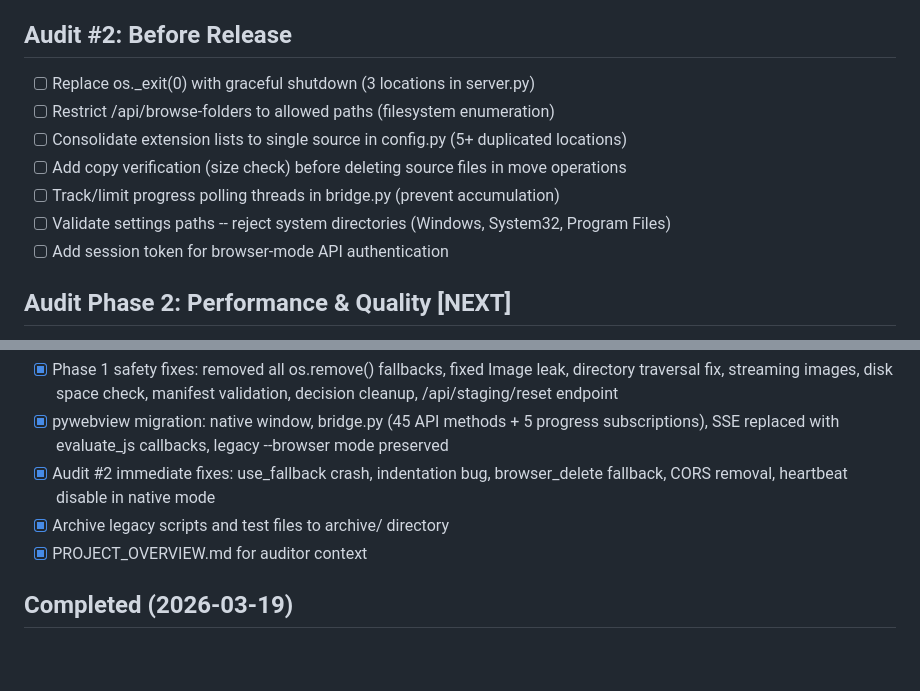
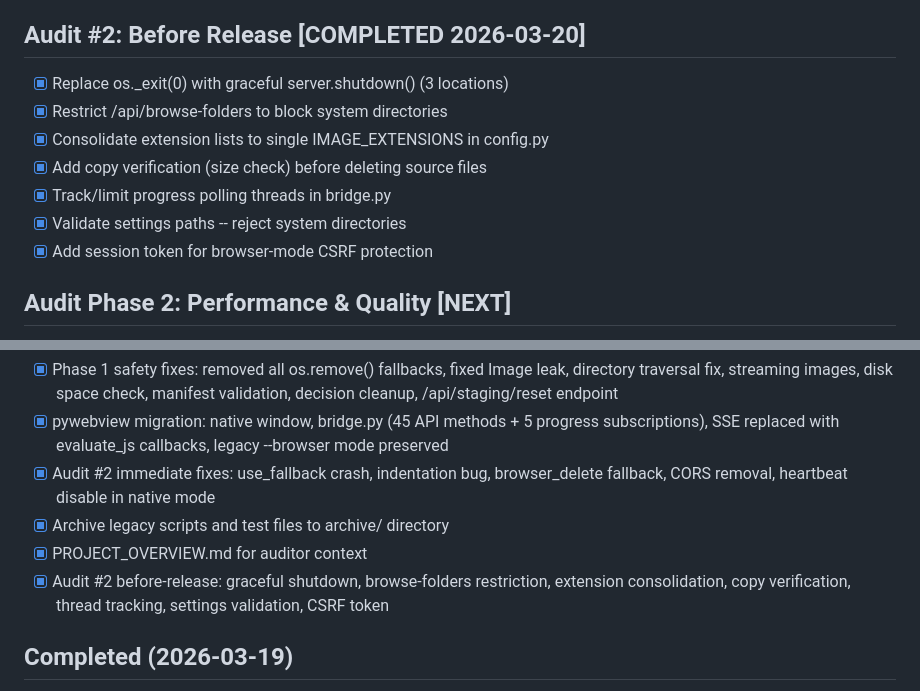
Before and after one commit to johnathanneals-dev/PixHerder, a Markdown page: TODO.md, 2 parts joined by grey strips. Rendered like a GitHub page; blank space fills up the shorter version.

Commit message:
Update TODO: all audit #2 before-release items completed

```diff
--- a/TODO.md
+++ b/TODO.md
@@ -24,15 +24,15 @@ Game plan: `.claude/plans/robust-weaving-thompson.md` for phased fix schedule.
 - [x] Remove CORS wildcard header from scan progress SSE
 - [x] Disable heartbeat auto-shutdown in native pywebview mode
 
-## Audit #2: Before Release
+## Audit #2: Before Release [COMPLETED 2026-03-20]
 
-- [ ] Replace os._exit(0) with graceful shutdown (3 locations in server.py)
-- [ ] Restrict /api/browse-folders to allowed paths (filesystem enumeration)
-- [ ] Consolidate extension lists to single source in config.py (5+ duplicated locations)
-- [ ] Add copy verification (size check) before deleting source files in move operations
-- [ ] Track/limit progress polling threads in bridge.py (prevent accumulation)
-- [ ] Validate settings paths -- reject system directories (Windows, System32, Program Files)
-- [ ] Add session token for browser-mode API authentication
+- [x] Replace os._exit(0) with graceful server.shutdown() (3 locations)
+- [x] Restrict /api/browse-folders to block system directories
+- [x] Consolidate extension lists to single IMAGE_EXTENSIONS in config.py
+- [x] Add copy verification (size check) before deleting source files
+- [x] Track/limit progress polling threads in bridge.py
+- [x] Validate settings paths -- reject system directories
+- [x] Add session token for browser-mode CSRF protection
 
 ## Audit Phase 2: Performance & Quality [NEXT]
 
@@ -99,6 +99,7 @@ Game plan: `.claude/plans/robust-weaving-thompson.md` for phased fix schedule.
 - [x] Audit #2 immediate fixes: use_fallback crash, indentation bug, browser_delete fallback, CORS removal, heartbeat disable in native mode
 - [x] Archive legacy scripts and test files to archive/ directory
 - [x] PROJECT_OVERVIEW.md for auditor context
+- [x] Audit #2 before-release: graceful shutdown, browse-folders restriction, extension consolidation, copy verification, thread tracking, settings validation, CSRF token
 
 ## Completed (2026-03-19)
 
```
